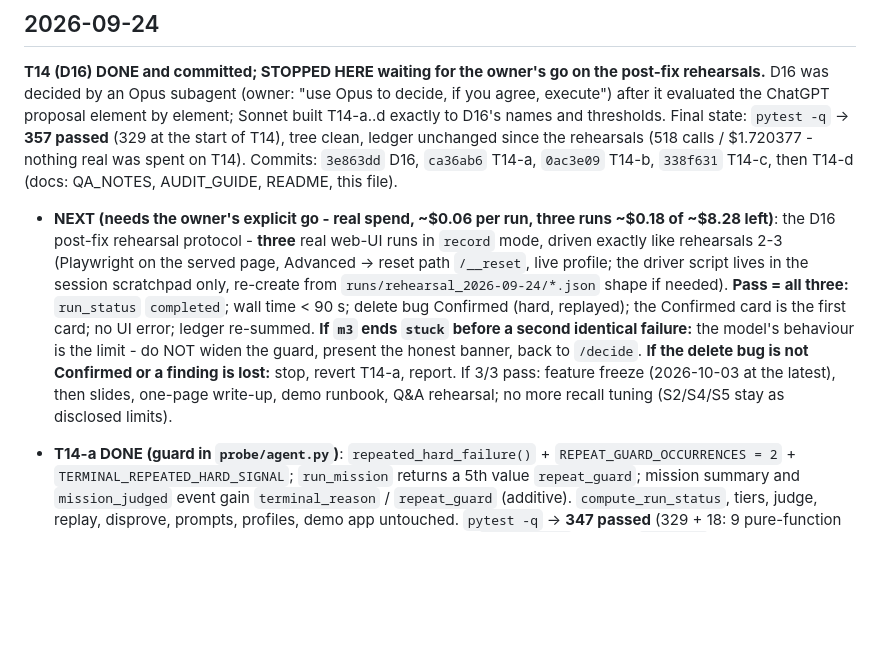
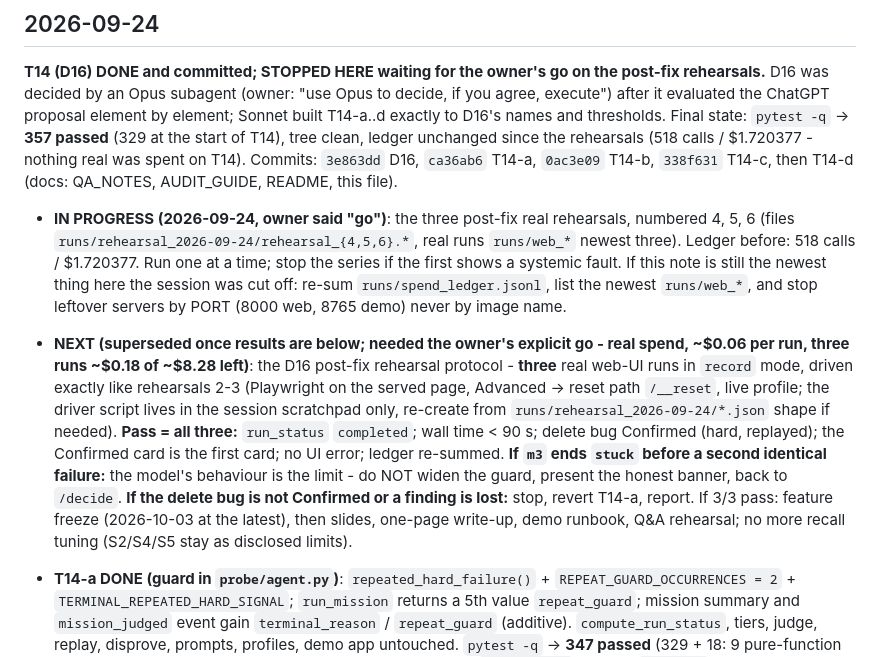
Before and after one commit to Aaron1128653/ProbeAI, a Markdown page: docs/WORKLOG.md, the part around the change. Drawn GitHub-style; blank space fills up the shorter version.

Commit message:
WORKLOG: post-fix rehearsals 4-6 authorised and starting (in-progress note before real spend)

```diff
--- a/docs/WORKLOG.md
+++ b/docs/WORKLOG.md
@@ -5,7 +5,8 @@ Newest day first. Updated after every finished task (see CLAUDE.md working rules
 ## 2026-09-24
 
 **T14 (D16) DONE and committed; STOPPED HERE waiting for the owner's go on the post-fix rehearsals.** D16 was decided by an Opus subagent (owner: "use Opus to decide, if you agree, execute") after it evaluated the ChatGPT proposal element by element; Sonnet built T14-a..d exactly to D16's names and thresholds. Final state: `pytest -q` -> **357 passed** (329 at the start of T14), tree clean, ledger unchanged since the rehearsals (518 calls / $1.720377 - nothing real was spent on T14). Commits: `3e863dd` D16, `ca36ab6` T14-a, `0ac3e09` T14-b, `338f631` T14-c, then T14-d (docs: QA_NOTES, AUDIT_GUIDE, README, this file).
-- **NEXT (needs the owner's explicit go - real spend, ~$0.06 per run, three runs ~$0.18 of ~$8.28 left)**: the D16 post-fix rehearsal protocol - **three** real web-UI runs in `record` mode, driven exactly like rehearsals 2-3 (Playwright on the served page, Advanced -> reset path `/__reset`, live profile; the driver script lives in the session scratchpad only, re-create from `runs/rehearsal_2026-09-24/*.json` shape if needed). **Pass = all three:** `run_status` `completed`; wall time < 90 s; delete bug Confirmed (hard, replayed); the Confirmed card is the first card; no UI error; ledger re-summed. **If `m3` ends `stuck` before a second identical failure:** the model's behaviour is the limit - do NOT widen the guard, present the honest banner, back to `/decide`. **If the delete bug is not Confirmed or a finding is lost:** stop, revert T14-a, report. If 3/3 pass: feature freeze (2026-10-03 at the latest), then slides, one-page write-up, demo runbook, Q&A rehearsal; no more recall tuning (S2/S4/S5 stay as disclosed limits).
+- **IN PROGRESS (2026-09-24, owner said "go")**: the three post-fix real rehearsals, numbered 4, 5, 6 (files `runs/rehearsal_2026-09-24/rehearsal_{4,5,6}.*`, real runs `runs/web_*` newest three). Ledger before: 518 calls / $1.720377. Run one at a time; stop the series if the first shows a systemic fault. If this note is still the newest thing here the session was cut off: re-sum `runs/spend_ledger.jsonl`, list the newest `runs/web_*`, and stop leftover servers by PORT (8000 web, 8765 demo) never by image name.
+- **NEXT (superseded once results are below; needed the owner's explicit go - real spend, ~$0.06 per run, three runs ~$0.18 of ~$8.28 left)**: the D16 post-fix rehearsal protocol - **three** real web-UI runs in `record` mode, driven exactly like rehearsals 2-3 (Playwright on the served page, Advanced -> reset path `/__reset`, live profile; the driver script lives in the session scratchpad only, re-create from `runs/rehearsal_2026-09-24/*.json` shape if needed). **Pass = all three:** `run_status` `completed`; wall time < 90 s; delete bug Confirmed (hard, replayed); the Confirmed card is the first card; no UI error; ledger re-summed. **If `m3` ends `stuck` before a second identical failure:** the model's behaviour is the limit - do NOT widen the guard, present the honest banner, back to `/decide`. **If the delete bug is not Confirmed or a finding is lost:** stop, revert T14-a, report. If 3/3 pass: feature freeze (2026-10-03 at the latest), then slides, one-page write-up, demo runbook, Q&A rehearsal; no more recall tuning (S2/S4/S5 stay as disclosed limits).
 
 - **T14-a DONE (guard in `probe/agent.py`)**: `repeated_hard_failure()` + `REPEAT_GUARD_OCCURRENCES = 2` + `TERMINAL_REPEATED_HARD_SIGNAL`; `run_mission` returns a 5th value `repeat_guard`; mission summary and `mission_judged` event gain `terminal_reason` / `repeat_guard` (additive). `compute_run_status`, tiers, judge, replay, disprove, prompts, profiles, demo app untouched. `pytest -q` -> **347 passed** (329 + 18: 9 pure-function cases incl. 5 contextual kinds parametrised, 4 real-browser `run_mission` cases, 1 `run_test` end-to-end, plus assertions added to 3 existing tests). Zero API cost. **Mutation-checked, all 9 caught** (kind-only match; ignore action identity; include contextual kinds; threshold 3; consecutive-only; ignore typed text; guard sets `stuck`; guard after the budget test; blocked steps count) - the script restores the file and it was verified byte-identical afterwards; mutation 1 was first caught only incidentally (the returned dict's key), so the dedicated 500-vs-503 test was checked separately and fails on it too. Two existing tests were re-shaped as D16 said (T13's per-mission-count test and the UI rehearsal-1-shape helper now use two *different* Delete buttons), the second one pulled forward from T14-b so this commit stays green.
 - **T14-b DONE (page: guard log line + tier sort, `web/static/index.html`)**: for a `mission_judged` event with `terminal_reason == "repeated_hard_signal"` the on-screen log reads exactly `Finished: <mission> (<n> found) - stopped after the same action failed the same way twice (steps <first_step> and <repeat_step>)` (neutral: names our rule's trigger, says nothing about the model); finding cards are inserted by tier rank (Confirmed, Likely, Improvement) on arrival, within a tier in arrival order, and the reload path uses the same insert. Report/findings data, event order and the D10 banner rules untouched. `pytest -q` -> **351 passed** (347 + 4 real-page tests: the old rehearsal-1 shape with the *same* button now ends `completed` with no amber line, the guard log line and the Confirmed finding still present; a normal mission gets no guard text; Likely + Improvement from m1 then Confirmed from m2 render Confirmed, Likely, Improvement both live and after a reload while `/api/status` keeps arrival order (Confirmed last); within-tier order preserved). **Mutation-checked, 4/4 caught**: no sort; drop the log branch; insert before equal rank (reverses within-tier order); log text on every mission. `index.html` verified byte-identical after the mutation script.
```
